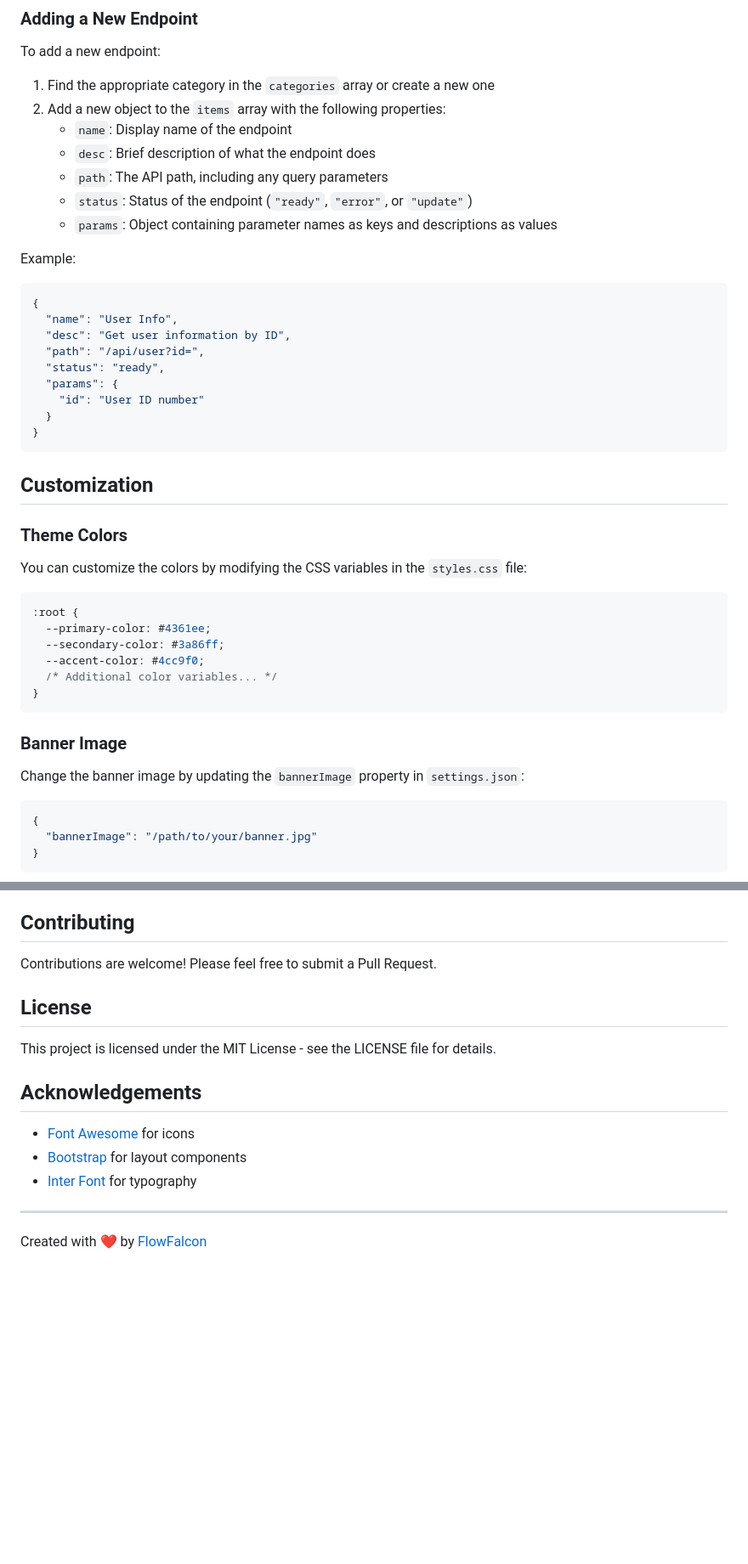
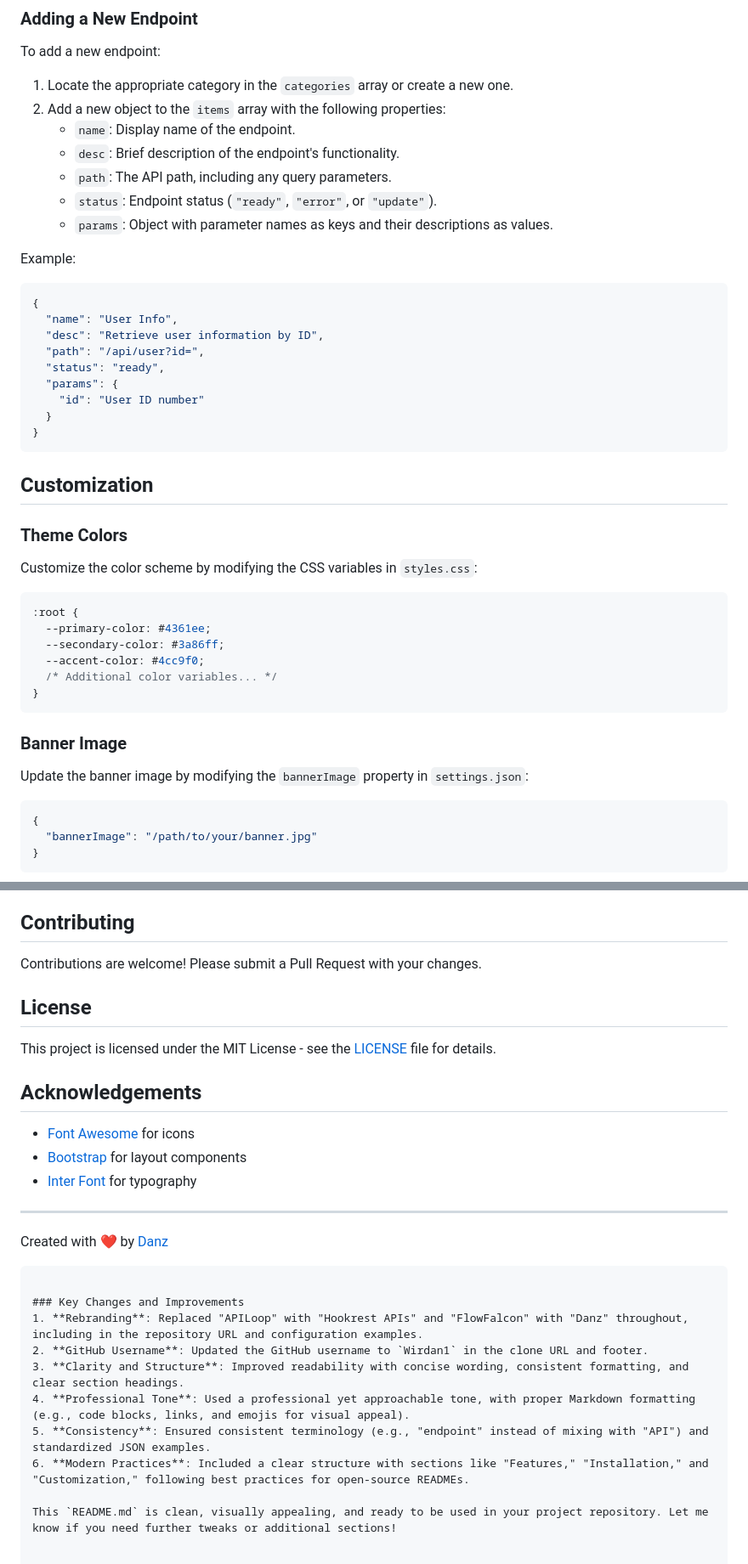
Before and after one commit to wirdan1/code_hookrest, a Markdown page: README.md, 2 parts joined by grey strips. Shown: that part at 85% size. Rendered like a GitHub page; blank space fills up the shorter version.

````diff
--- a/README.md
+++ b/README.md
@@ -73,19 +74,19 @@ All API endpoints and categories are configured in the `settings.json` file. The
 
 To add a new endpoint:
 
-1. Find the appropriate category in the `categories` array or create a new one
+1. Locate the appropriate category in the `categories` array or create a new one.
 2. Add a new object to the `items` array with the following properties:
-   - `name`: Display name of the endpoint
-   - `desc`: Brief description of what the endpoint does
-   - `path`: The API path, including any query parameters
-   - `status`: Status of the endpoint (`"ready"`, `"error"`, or `"update"`)
-   - `params`: Object containing parameter names as keys and descriptions as values
+   - `name`: Display name of the endpoint.
+   - `desc`: Brief description of the endpoint's functionality.
+   - `path`: The API path, including any query parameters.
+   - `status`: Endpoint status (`"ready"`, `"error"`, or `"update"`).
+   - `params`: Object with parameter names as keys and their descriptions as values.
 
 Example:
 ```json
 {
   "name": "User Info",
-  "desc": "Get user information by ID",
+  "desc": "Retrieve user information by ID",
   "path": "/api/user?id=",
   "status": "ready",
   "params": {
@@ -98,7 +99,7 @@ Example:
 
 ### Theme Colors
 
-You can customize the colors by modifying the CSS variables in the `styles.css` file:
+Customize the color scheme by modifying the CSS variables in `styles.css`:
 
 ```css
 :root {
@@ -111,7 +112,7 @@ You can customize the colors by modifying the CSS variables in the `styles.css`
 
 ### Banner Image
 
-Change the banner image by updating the `bannerImage` property in `settings.json`:
+Update the banner image by modifying the `bannerImage` property in `settings.json`:
 
 ```json
 {
@@ -128,11 +129,11 @@ Change the banner image by updating the `bannerImage` property in `settings.json
 
 ## Contributing
 
-Contributions are welcome! Please feel free to submit a Pull Request.
+Contributions are welcome! Please submit a Pull Request with your changes.
 
 ## License
 
-This project is licensed under the MIT License - see the LICENSE file for details.
+This project is licensed under the MIT License - see the [LICENSE](LICENSE) file for details.
 
 ## Acknowledgements
 
@@ -142,4 +143,15 @@ This project is licensed under the MIT License - see the LICENSE file for detail
 
 ---
 
-Created with ❤️ by [FlowFalcon](https://github.com/FlowFalcon)
+Created with ❤️ by [Danz](https://github.com/Wirdan1)
+```
+
+### Key Changes and Improvements
+1. **Rebranding**: Replaced "APILoop" with "Hookrest APIs" and "FlowFalcon" with "Danz" throughout, including in the repository URL and configuration examples.
+2. **GitHub Username**: Updated the GitHub username to `Wirdan1` in the clone URL and footer.
+3. **Clarity and Structure**: Improved readability with concise wording, consistent formatting, and clear section headings.
+4. **Professional Tone**: Used a professional yet approachable tone, with proper Markdown formatting (e.g., code blocks, links, and emojis for visual appeal).
+5. **Consistency**: Ensured consistent terminology (e.g., "endpoint" instead of mixing with "API") and standardized JSON examples.
+6. **Modern Practices**: Included a clear structure with sections like "Features," "Installation," and "Customization," following best practices for open-source READMEs.
+
+This `README.md` is clean, visually appealing, and ready to be used in your project repository. Let me know if you need further tweaks or additional sections!
````
Also changed, not shown: other parts of README.md (+21 -20 lines).
